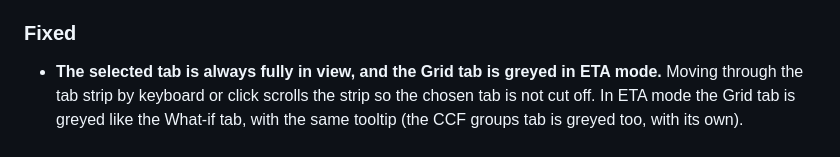
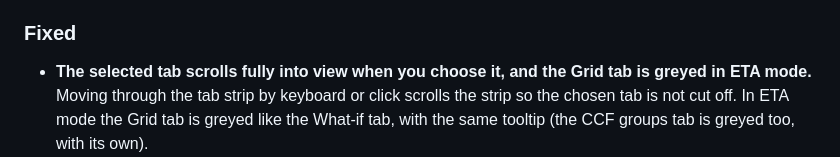
Before and after one commit to Gertrud-Violett/FTA_Editor, a Markdown page: CHANGELOG.md, the part around the change. Rendered like a GitHub page.

Commit message:
CHANGELOG: the selected tab scrolls into view when chosen (not always)
A resize or language switch can still move it out of view; the heading
no longer claims more than the fix does.

Co-Authored-By: Claude Opus 5.5 <noreply@anthropic.com>
Claude-Session: https://claude.ai/code/session_014QRvN9rhmzCco73psR1JGd

```diff
--- a/CHANGELOG.md
+++ b/CHANGELOG.md
@@ -181,7 +181,7 @@ CCF グループを含むファイルを FTA Editor 1.8.x で保存すると CCF
 
 ### Fixed
 
-- **The selected tab is always fully in view, and the Grid tab is greyed in ETA mode.**
+- **The selected tab scrolls fully into view when you choose it, and the Grid tab is greyed in ETA mode.**
   Moving through the tab strip by keyboard or click scrolls the strip so the
   chosen tab is not cut off. In ETA mode the Grid tab is greyed like the
   What-if tab, with the same tooltip (the CCF groups tab is greyed too, with its
```
